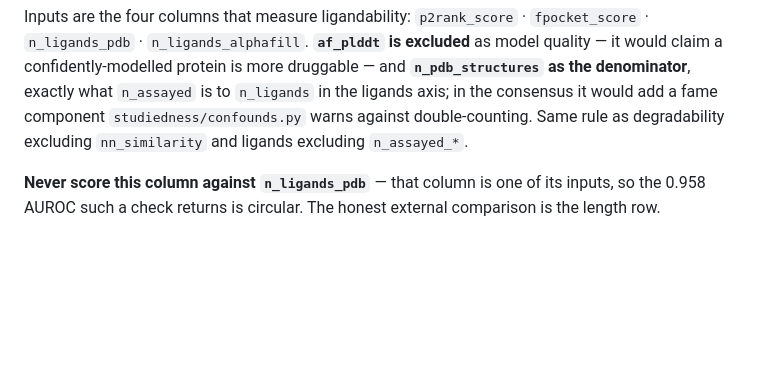
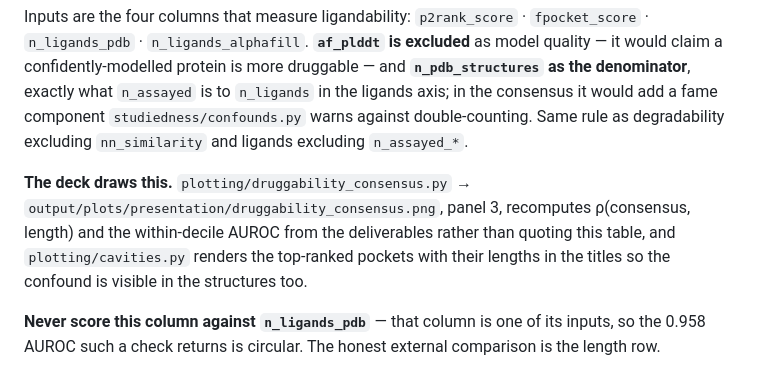
Before and after one commit to ersilia-os/gradi-target-prioritization, a Markdown page: docs/pockets.md, the part around the change. GitHub-like rendering; blank space fills up the shorter version.

```diff
--- a/docs/pockets.md
+++ b/docs/pockets.md
@@ -66,6 +66,12 @@ claim a confidently-modelled protein is more druggable — and **`n_pdb_structur
 denominator**, exactly what `n_assayed` is to `n_ligands` in the ligands axis; in the consensus it
 would add a fame component `studiedness/confounds.py` warns against double-counting. Same rule as
 degradability excluding `nn_similarity` and ligands excluding `n_assayed_*`.
+
+**The deck draws this.** `plotting/druggability_consensus.py` →
+`output/plots/presentation/druggability_consensus.png`, panel 3, recomputes ρ(consensus, length)
+and the within-decile AUROC from the deliverables rather than quoting this table, and
+`plotting/cavities.py` renders the top-ranked pockets with their lengths in the titles so the
+confound is visible in the structures too.
 
 **Never score this column against `n_ligands_pdb`** — that column is one of its inputs, so the 0.958
 AUROC such a check returns is circular. The honest external comparison is the length row.
```
Also changed, not shown: CLAUDE.md (+33 -1 lines), docs/presentation.md (+34 -2 lines).
